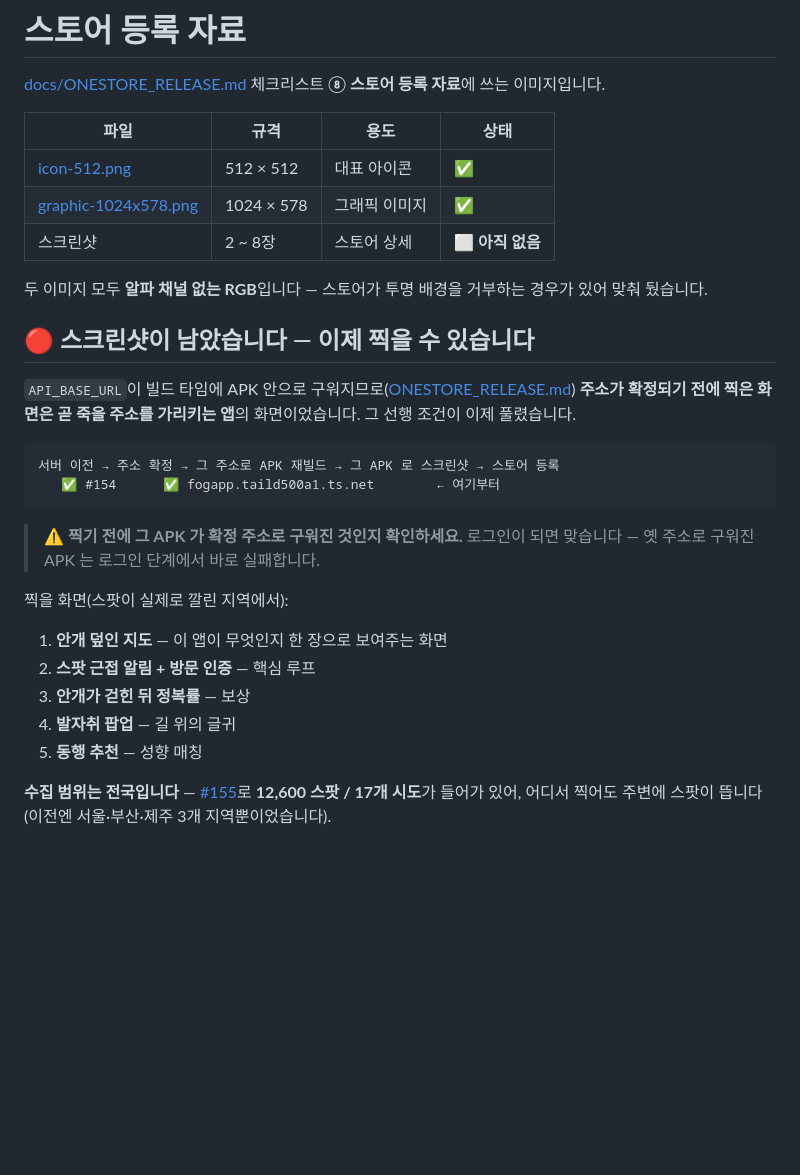
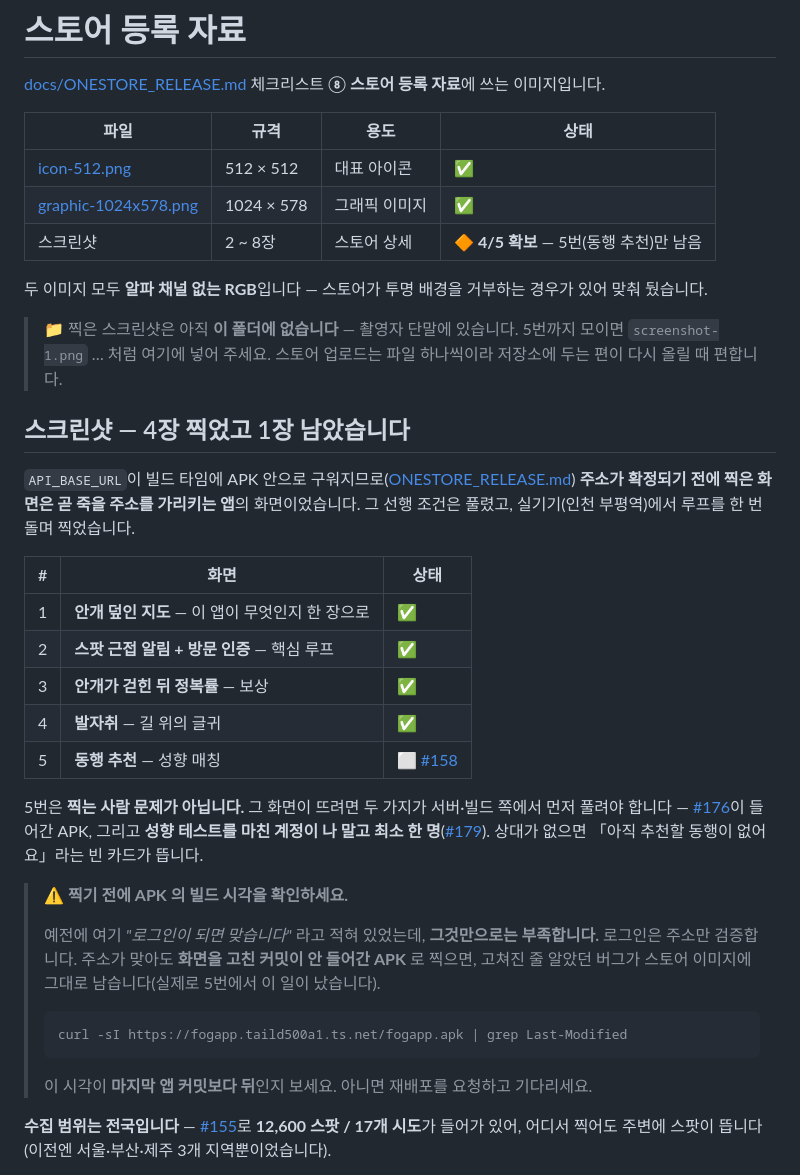
Before and after one commit to FogMap2026/FogApp, a Markdown page: docs/store/README.md, the part around the change. Rendered like a GitHub page; blank space fills up the shorter version.

Commit message:
docs: 스크린샷 4/5 진행 상황 + APK 확인 방법을 실제와 맞춤 (#158)
실기기(인천 부평역)에서 루프를 돌며 1~4번을 찍었다. 5번(동행 추천)은
#176 이 들어간 APK 와 성향이 채워진 상대 계정(#179)이 있어야 뜬다 —
찍는 사람 문제가 아니라 선행 조건이라 그렇게 적었다.

「찍기 전에 로그인이 되면 맞습니다」를 고쳤다. 로그인은 API_BASE_URL 만
검증한다. 주소가 맞아도 화면을 고친 커밋이 안 들어간 APK 로 찍으면
고쳐진 줄 알았던 버그가 스토어 이미지에 남는다 — 5번에서 실제로 났다.
Last-Modified 를 마지막 앱 커밋과 대조하는 방법으로 바꿨다.

찍은 파일이 아직 저장소에 없다는 것도 적었다. 표만 보면 파일이
있는 것처럼 읽힌다.

Co-Authored-By: Claude Opus 5 <noreply@anthropic.com>

````diff
--- a/docs/store/README.md
+++ b/docs/store/README.md
@@ -6,29 +6,39 @@
 |------|------|------|------|
 | [icon-512.png](icon-512.png) | 512 × 512 | 대표 아이콘 | ✅ |
 | [graphic-1024x578.png](graphic-1024x578.png) | 1024 × 578 | 그래픽 이미지 | ✅ |
-| 스크린샷 | 2 ~ 8장 | 스토어 상세 | ⬜ **아직 없음** |
+| 스크린샷 | 2 ~ 8장 | 스토어 상세 | 🔶 **4/5 확보** — 5번(동행 추천)만 남음 |
 
 두 이미지 모두 **알파 채널 없는 RGB**입니다 — 스토어가 투명 배경을 거부하는 경우가 있어 맞춰 뒀습니다.
 
-## 🔴 스크린샷이 남았습니다 — 이제 찍을 수 있습니다
+> 📁 찍은 스크린샷은 아직 **이 폴더에 없습니다** — 촬영자 단말에 있습니다. 5번까지 모이면
+> `screenshot-1.png` … 처럼 여기에 넣어 주세요. 스토어 업로드는 파일 하나씩이라 저장소에
+> 두는 편이 다시 올릴 때 편합니다.
 
-`API_BASE_URL`이 빌드 타임에 APK 안으로 구워지므로([ONESTORE_RELEASE.md](../ONESTORE_RELEASE.md)) **주소가 확정되기 전에 찍은 화면은 곧 죽을 주소를 가리키는 앱**의 화면이었습니다. 그 선행 조건이 이제 풀렸습니다.
+## 스크린샷 — 4장 찍었고 1장 남았습니다
 
-```
-서버 이전 → 주소 확정 → 그 주소로 APK 재빌드 → 그 APK 로 스크린샷 → 스토어 등록
-   ✅ #154      ✅ fogapp.taild500a1.ts.net        ← 여기부터
-```
+`API_BASE_URL`이 빌드 타임에 APK 안으로 구워지므로([ONESTORE_RELEASE.md](../ONESTORE_RELEASE.md)) **주소가 확정되기 전에 찍은 화면은 곧 죽을 주소를 가리키는 앱**의 화면이었습니다. 그 선행 조건은 풀렸고, 실기기(인천 부평역)에서 루프를 한 번 돌며 찍었습니다.
 
-> ⚠️ **찍기 전에 그 APK 가 확정 주소로 구워진 것인지 확인하세요.** 로그인이 되면 맞습니다 —
-> 옛 주소로 구워진 APK 는 로그인 단계에서 바로 실패합니다.
+| # | 화면 | 상태 |
+|---|------|------|
+| 1 | **안개 덮인 지도** — 이 앱이 무엇인지 한 장으로 | ✅ |
+| 2 | **스팟 근접 알림 + 방문 인증** — 핵심 루프 | ✅ |
+| 3 | **안개가 걷힌 뒤 정복률** — 보상 | ✅ |
+| 4 | **발자취** — 길 위의 글귀 | ✅ |
+| 5 | **동행 추천** — 성향 매칭 | ⬜ [#158](../../issues/158) |
 
-찍을 화면(스팟이 실제로 깔린 지역에서):
+5번은 **찍는 사람 문제가 아닙니다.** 그 화면이 뜨려면 두 가지가 서버·빌드 쪽에서 먼저 풀려야 합니다 — [#176](../../pull/176)이 들어간 APK, 그리고 **성향 테스트를 마친 계정이 나 말고 최소 한 명**([#179](../../pull/179)). 상대가 없으면 「아직 추천할 동행이 없어요」라는 빈 카드가 뜹니다.
 
-1. **안개 덮인 지도** — 이 앱이 무엇인지 한 장으로 보여주는 화면
-2. **스팟 근접 알림 + 방문 인증** — 핵심 루프
-3. **안개가 걷힌 뒤 정복률** — 보상
-4. **발자취 팝업** — 길 위의 글귀
-5. **동행 추천** — 성향 매칭
+> ⚠️ **찍기 전에 APK 의 빌드 시각을 확인하세요.**
+>
+> 예전에 여기 *"로그인이 되면 맞습니다"* 라고 적혀 있었는데, **그것만으로는 부족합니다.** 로그인은
+> 주소만 검증합니다. 주소가 맞아도 **화면을 고친 커밋이 안 들어간 APK** 로 찍으면, 고쳐진 줄 알았던
+> 버그가 스토어 이미지에 그대로 남습니다(실제로 5번에서 이 일이 났습니다).
+>
+> ```bash
+> curl -sI https://fogapp.taild500a1.ts.net/fogapp.apk | grep Last-Modified
+> ```
+>
+> 이 시각이 **마지막 앱 커밋보다 뒤**인지 보세요. 아니면 재배포를 요청하고 기다리세요.
 
 **수집 범위는 전국입니다** — [#155](../../issues/155)로 **12,600 스팟 / 17개 시도**가 들어가 있어, 어디서 찍어도 주변에 스팟이 뜹니다(이전엔 서울·부산·제주 3개 지역뿐이었습니다).
 
````
